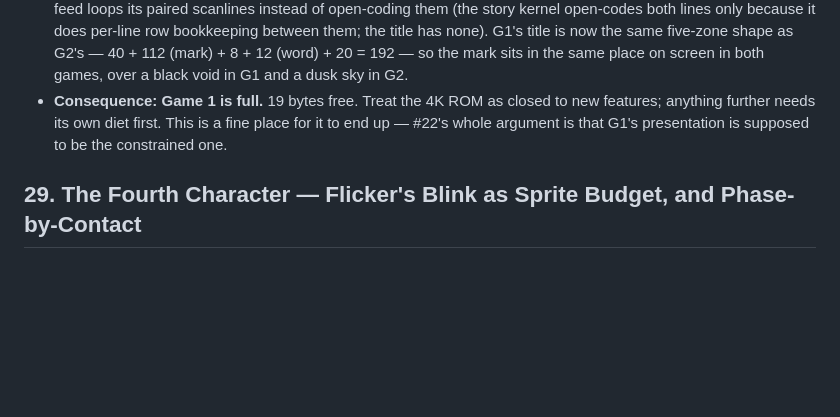
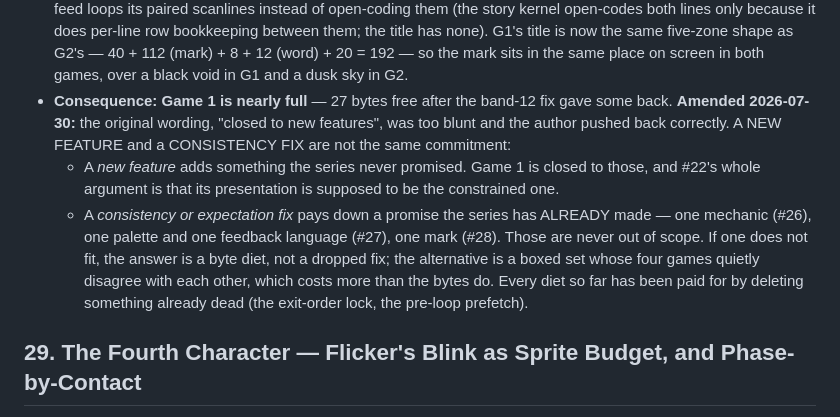
Before and after one commit to retroverse-studios/stellas-evolution, a Markdown page: docs/decisions.md, the part around one of its changes. Rendered like a GitHub page; blank space fills up the shorter version.

```diff
--- a/docs/decisions.md
+++ b/docs/decisions.md
@@ -793,10 +793,20 @@ visual element ties all four games together as their presentation grows?
   same five-zone shape as G2's — 40 + 112 (mark) + 8 + 12 (word) + 20 = 192 —
   so the mark sits in the same place on screen in both games, over a black
   void in G1 and a dusk sky in G2.
-- **Consequence: Game 1 is full.** 19 bytes free. Treat the 4K ROM as closed
-  to new features; anything further needs its own diet first. This is a fine
-  place for it to end up — #22's whole argument is that G1's presentation is
-  supposed to be the constrained one.
+- **Consequence: Game 1 is nearly full** — 27 bytes free after the band-12 fix
+  gave some back. **Amended 2026-07-30:** the original wording, "closed to new
+  features", was too blunt and the author pushed back correctly. A NEW FEATURE
+  and a CONSISTENCY FIX are not the same commitment:
+  - A *new feature* adds something the series never promised. Game 1 is closed
+    to those, and #22's whole argument is that its presentation is supposed to
+    be the constrained one.
+  - A *consistency or expectation fix* pays down a promise the series has
+    ALREADY made — one mechanic (#26), one palette and one feedback language
+    (#27), one mark (#28). Those are never out of scope. If one does not fit,
+    the answer is a byte diet, not a dropped fix; the alternative is a boxed
+    set whose four games quietly disagree with each other, which costs more
+    than the bytes do. Every diet so far has been paid for by deleting
+    something already dead (the exit-order lock, the pre-loop prefetch).
 
 ## 29. The Fourth Character — Flicker's Blink as Sprite Budget, and Phase-by-Contact
 
```
Also changed, not shown: other parts of docs/decisions.md (+63 -0 lines).
